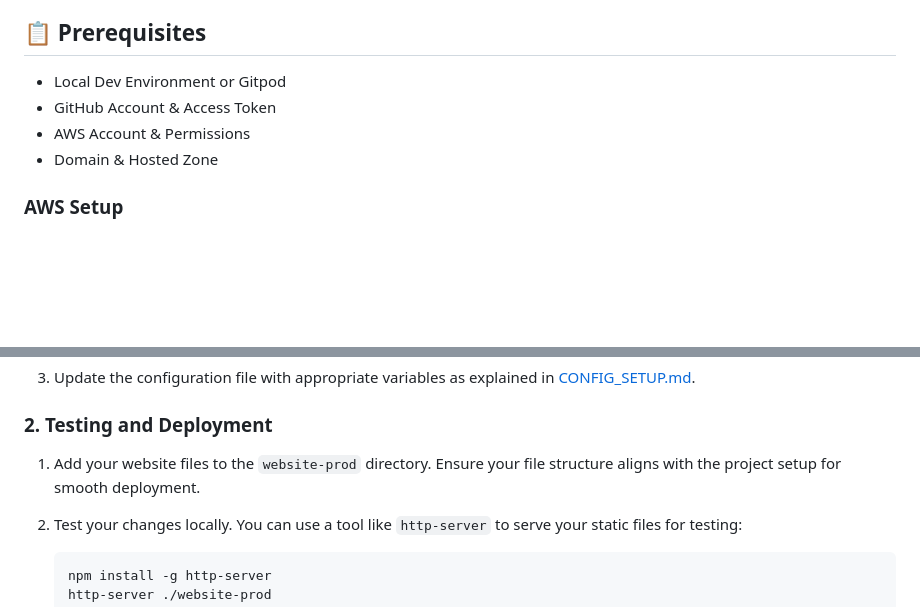
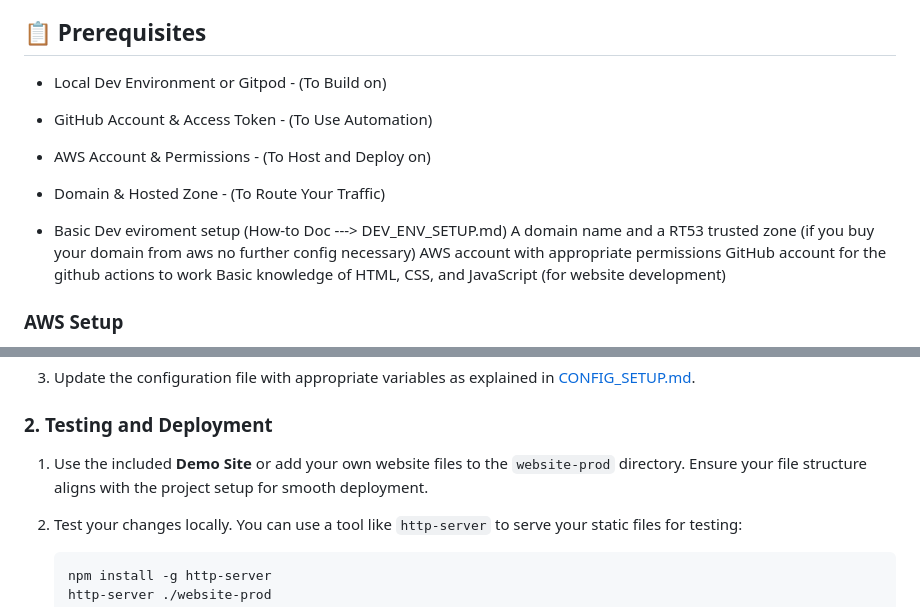
Before and after one commit to Warner-Bell/aws-s3hosted-website-devops, a Markdown page: README.md, 2 parts joined by grey strips. Rendered like a GitHub page; blank space fills up the shorter version.

```diff
--- a/README.md
+++ b/README.md
@@ -18,10 +18,16 @@ This project provides a super easy solution for hosting a static website on Amaz
 - Easy local development workflow with a customizable structure.
 
 ## 📋 Prerequisites
-- Local Dev Environment or Gitpod
-- GitHub Account & Access Token
-- AWS Account & Permissions
-- Domain & Hosted Zone
+- Local Dev Environment or Gitpod - (To Build on)
+- GitHub Account & Access Token - (To Use Automation)
+- AWS Account & Permissions - (To Host and Deploy on)
+- Domain & Hosted Zone - (To Route Your Traffic)
+
+- Basic Dev eviroment setup (How-to Doc ---> DEV_ENV_SETUP.md)
+A domain name and a RT53 trusted zone (if you buy your domain from aws no further config necessary)
+AWS account with appropriate permissions
+GitHub account for the github actions to work
+Basic knowledge of HTML, CSS, and JavaScript (for website development)
 
 ### AWS Setup
 - An **AWS account** and your user imbued with appropriate permissions (IAM Role with **admin** or full access to **CloudFormation**, **S3**, **CloudFront**, **Lambda**, **DynamoDB**, **Certificate Manager**, and **Route 53**).
@@ -76,7 +82,7 @@ Manually or comment-triggered workflow to tear down the website infrastructure.
 
 ### 2. Testing and Deployment
 
-1. Add your website files to the `website-prod` directory. Ensure your file structure aligns with the project setup for smooth deployment.
+1. Use the included **Demo Site** or add your own website files to the `website-prod` directory. Ensure your file structure aligns with the project setup for smooth deployment.
 
 2. Test your changes locally. You can use a tool like `http-server` to serve your static files for testing:
 
```
